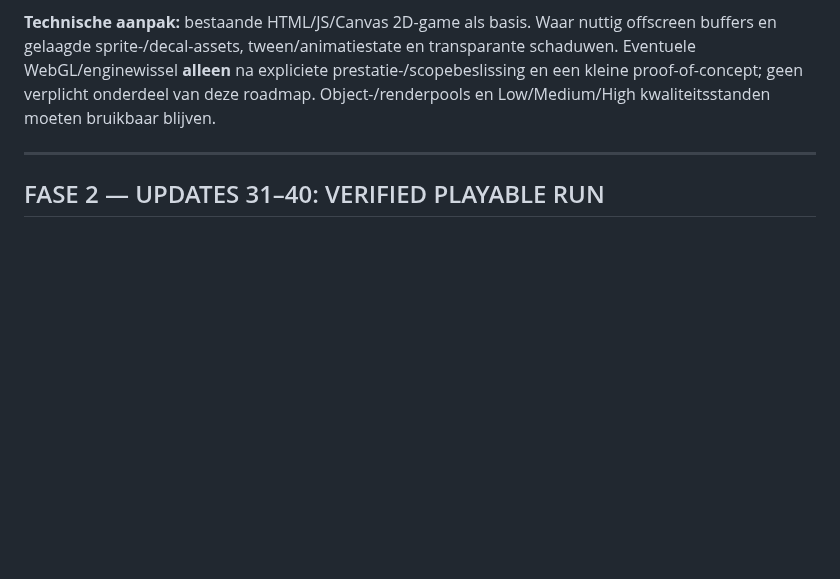
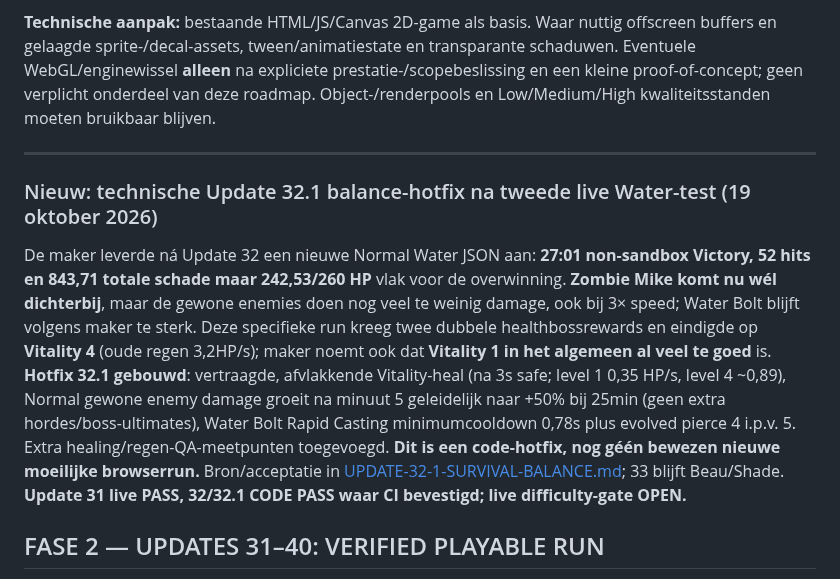
Before and after one commit to leogordijn1-max/UltiemSpel, a Markdown page: ROADMAP-31-50.md, the part around the change. GitHub-like rendering; blank space fills up the shorter version.

Commit message:
docs: preserve new Water playtest evidence and Update 32.1 survival tuning in handoffs

```diff
--- a/ROADMAP-31-50.md
+++ b/ROADMAP-31-50.md
@@ -23,6 +23,10 @@
 **Technische aanpak:** bestaande HTML/JS/Canvas 2D-game als basis. Waar nuttig offscreen buffers en gelaagde sprite-/decal-assets, tween/animatiestate en transparante schaduwen. Eventuele WebGL/enginewissel **alleen** na expliciete prestatie-/scopebeslissing en een kleine proof-of-concept; geen verplicht onderdeel van deze roadmap. Object-/renderpools en Low/Medium/High kwaliteitsstanden moeten bruikbaar blijven.
 
 ---
+
+### Nieuw: technische Update 32.1 balance-hotfix na tweede live Water-test (19 oktober 2026)
+
+De maker leverde ná Update 32 een nieuwe Normal Water JSON aan: **27:01 non-sandbox Victory, 52 hits en 843,71 totale schade maar 242,53/260 HP** vlak voor de overwinning. **Zombie Mike komt nu wél dichterbij**, maar de gewone enemies doen nog veel te weinig damage, ook bij 3× speed; Water Bolt blijft volgens maker te sterk. Deze specifieke run kreeg twee dubbele healthbossrewards en eindigde op **Vitality 4** (oude regen 3,2HP/s); maker noemt ook dat **Vitality 1 in het algemeen al veel te goed** is. **Hotfix 32.1 gebouwd**: vertraagde, afvlakkende Vitality-heal (na 3s safe; level 1 0,35 HP/s, level 4 ~0,89), Normal gewone enemy damage groeit na minuut 5 geleidelijk naar +50% bij 25min (geen extra hordes/boss-ultimates), Water Bolt Rapid Casting minimumcooldown 0,78s plus evolved pierce 4 i.p.v. 5. Extra healing/regen-QA-meetpunten toegevoegd. **Dit is een code-hotfix, nog géén bewezen nieuwe moeilijke browserrun.** Bron/acceptatie in [UPDATE-32-1-SURVIVAL-BALANCE.md](UPDATE-32-1-SURVIVAL-BALANCE.md); 33 blijft Beau/Shade. **Update 31 live PASS, 32/32.1 CODE PASS waar CI bevestigd; live difficulty-gate OPEN.**
 
 ## FASE 2 — UPDATES 31–40: VERIFIED PLAYABLE RUN
 
```
